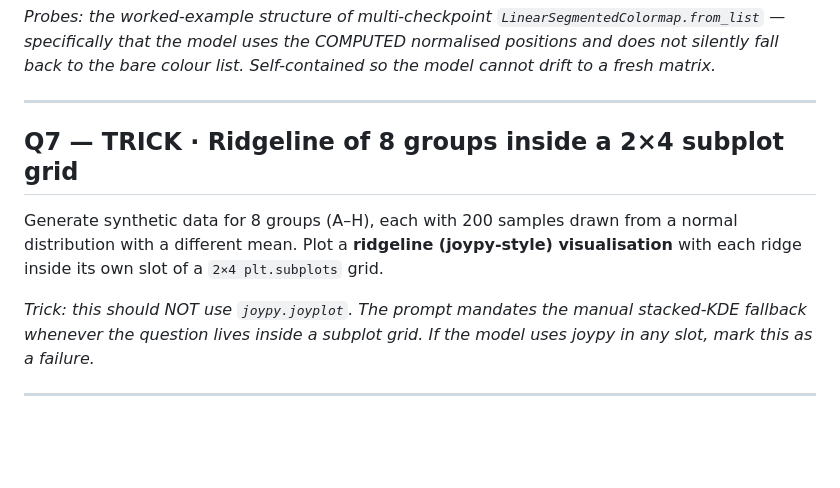
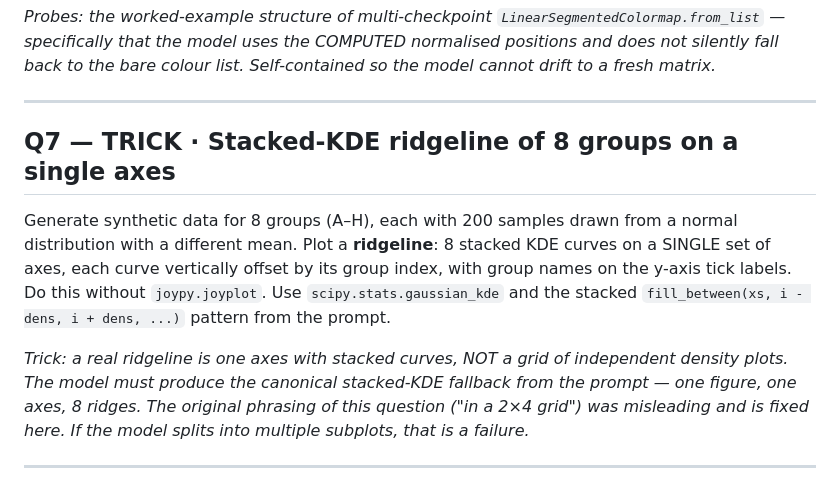
Before and after one commit to TonmoyBishwas/Lab-Rat, a Markdown page: evaluations/python_lab04_questions.md, the part around the change. Drawn GitHub-style; blank space fills up the shorter version.

Commit message:
Rewrite Q7 to ask for the canonical stacked-KDE ridgeline (single axes)
The original phrasing ('ridgeline in a 2x4 subplot grid') was
internally inconsistent — a ridgeline lives on one set of axes with
stacked curves, not in a grid of independent panels. The model
correctly avoided joypy but built 8 independent KDE plots, one per
slot, which is not a ridgeline.

New phrasing matches the stacked-KDE fallback that the prompt
already teaches. Trick aspect (no joypy) is preserved and a hint
that 'splits into subplots = failure' is added so future evals
grade consistently.

Co-Authored-By: Claude Opus 4.7 <noreply@anthropic.com>

```diff
--- a/evaluations/python_lab04_questions.md
+++ b/evaluations/python_lab04_questions.md
@@ -112,16 +112,20 @@ colour list. Self-contained so the model cannot drift to a fresh matrix.*
 
 ---
 
-## Q7 — TRICK · Ridgeline of 8 groups inside a 2×4 subplot grid
+## Q7 — TRICK · Stacked-KDE ridgeline of 8 groups on a single axes
 
 Generate synthetic data for 8 groups (A–H), each with 200 samples drawn from a
-normal distribution with a different mean. Plot a **ridgeline (joypy-style)
-visualisation** with each ridge inside its own slot of a `2×4 plt.subplots`
-grid.
+normal distribution with a different mean. Plot a **ridgeline**: 8 stacked KDE
+curves on a SINGLE set of axes, each curve vertically offset by its group
+index, with group names on the y-axis tick labels. Do this without
+`joypy.joyplot`. Use `scipy.stats.gaussian_kde` and the stacked
+`fill_between(xs, i - dens, i + dens, ...)` pattern from the prompt.
 
-*Trick: this should NOT use `joypy.joyplot`. The prompt mandates the manual
-stacked-KDE fallback whenever the question lives inside a subplot grid. If the
-model uses joypy in any slot, mark this as a failure.*
+*Trick: a real ridgeline is one axes with stacked curves, NOT a grid of
+independent density plots. The model must produce the canonical stacked-KDE
+fallback from the prompt — one figure, one axes, 8 ridges. The original
+phrasing of this question ("in a 2×4 grid") was misleading and is fixed here.
+If the model splits into multiple subplots, that is a failure.*
 
 ---
 
```
